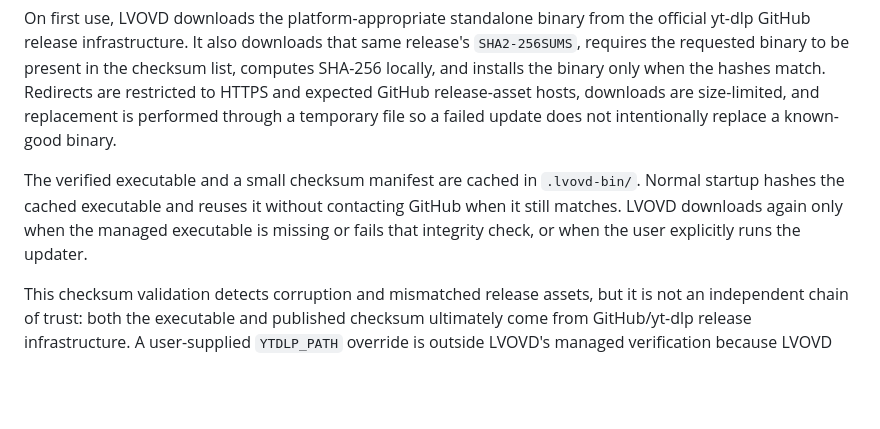
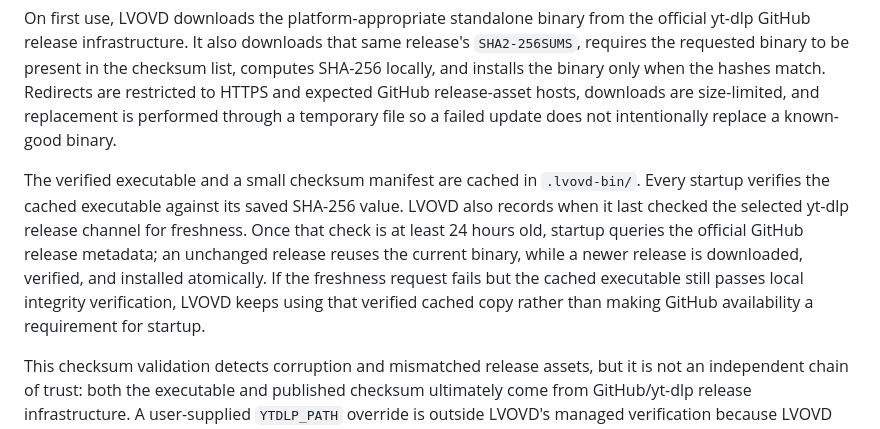
Before and after one commit to landonrivers/LVOVD, a Markdown page: SECURITY.md, the part around the change. GitHub-like rendering; blank space fills up the shorter version.

Commit message:
Document yt-dlp update freshness policy

```diff
--- a/SECURITY.md
+++ b/SECURITY.md
@@ -43,7 +43,7 @@ LVOVD does not depend on a third-party Node wrapper to install or invoke yt-dlp.
 
 On first use, LVOVD downloads the platform-appropriate standalone binary from the official yt-dlp GitHub release infrastructure. It also downloads that same release's `SHA2-256SUMS`, requires the requested binary to be present in the checksum list, computes SHA-256 locally, and installs the binary only when the hashes match. Redirects are restricted to HTTPS and expected GitHub release-asset hosts, downloads are size-limited, and replacement is performed through a temporary file so a failed update does not intentionally replace a known-good binary.
 
-The verified executable and a small checksum manifest are cached in `.lvovd-bin/`. Normal startup hashes the cached executable and reuses it without contacting GitHub when it still matches. LVOVD downloads again only when the managed executable is missing or fails that integrity check, or when the user explicitly runs the updater.
+The verified executable and a small checksum manifest are cached in `.lvovd-bin/`. Every startup verifies the cached executable against its saved SHA-256 value. LVOVD also records when it last checked the selected yt-dlp release channel for freshness. Once that check is at least 24 hours old, startup queries the official GitHub release metadata; an unchanged release reuses the current binary, while a newer release is downloaded, verified, and installed atomically. If the freshness request fails but the cached executable still passes local integrity verification, LVOVD keeps using that verified cached copy rather than making GitHub availability a requirement for startup.
 
 This checksum validation detects corruption and mismatched release assets, but it is not an independent chain of trust: both the executable and published checksum ultimately come from GitHub/yt-dlp release infrastructure. A user-supplied `YTDLP_PATH` override is outside LVOVD's managed verification because LVOVD cannot know which custom build the user intended.
 
```
